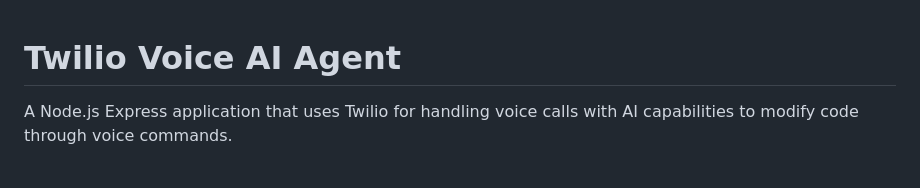
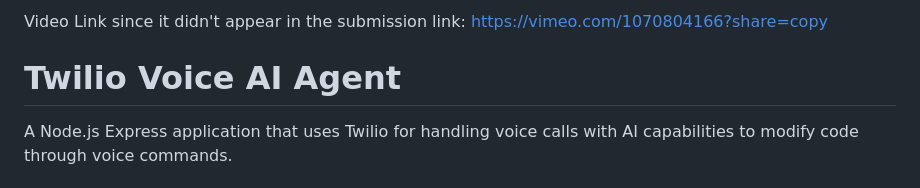
Before and after one commit to aV224/SpeakSync, a Markdown page: README.md, the part around the change. Rendered like a GitHub page.

```diff
--- a/README.md
+++ b/README.md
@@ -1,3 +1,6 @@
+Video Link since it didn't appear in the submission link: https://vimeo.com/1070804166?share=copy
+
+
 # Twilio Voice AI Agent
 
 A Node.js Express application that uses Twilio for handling voice calls with AI capabilities to modify code through voice commands.
```
